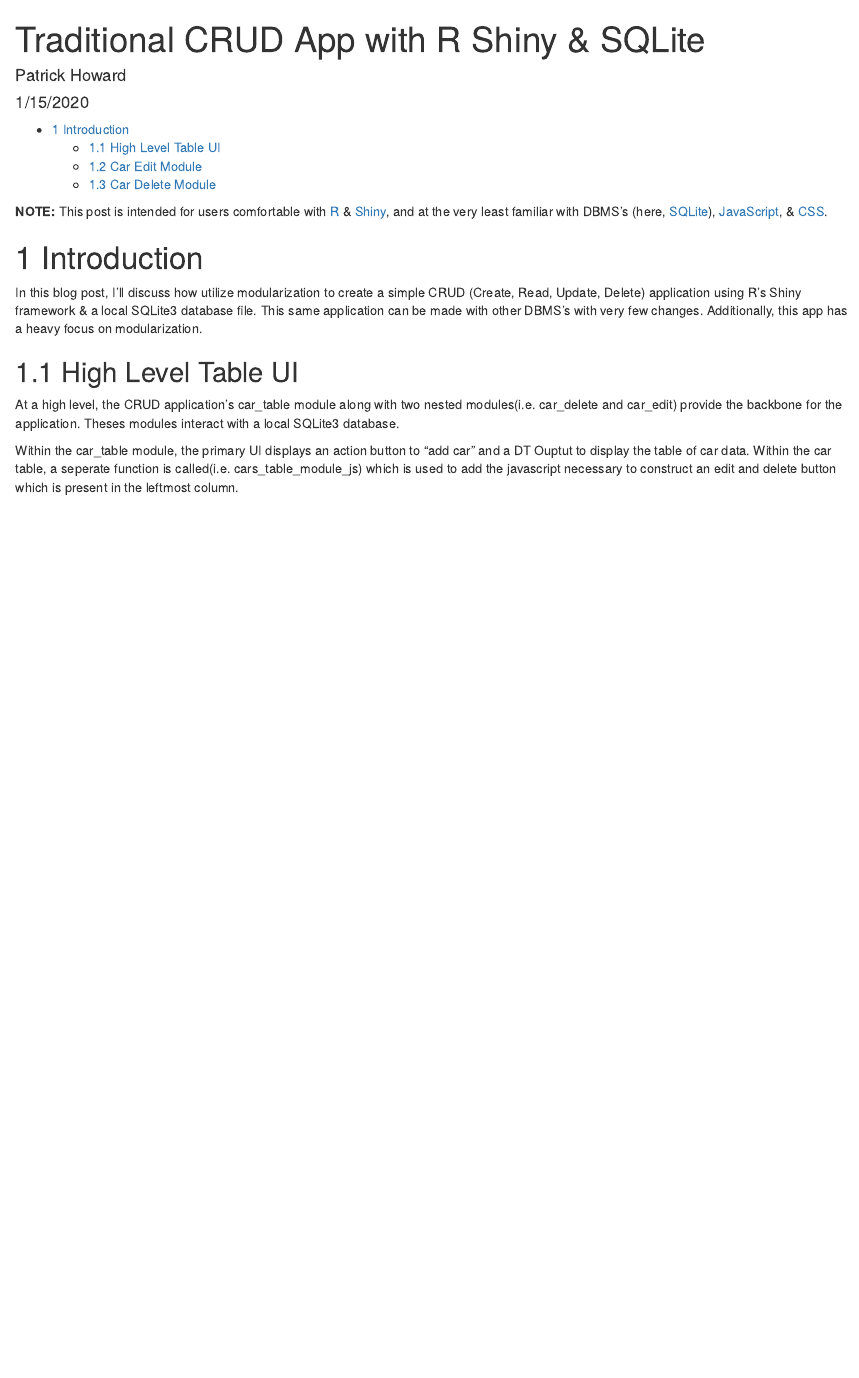
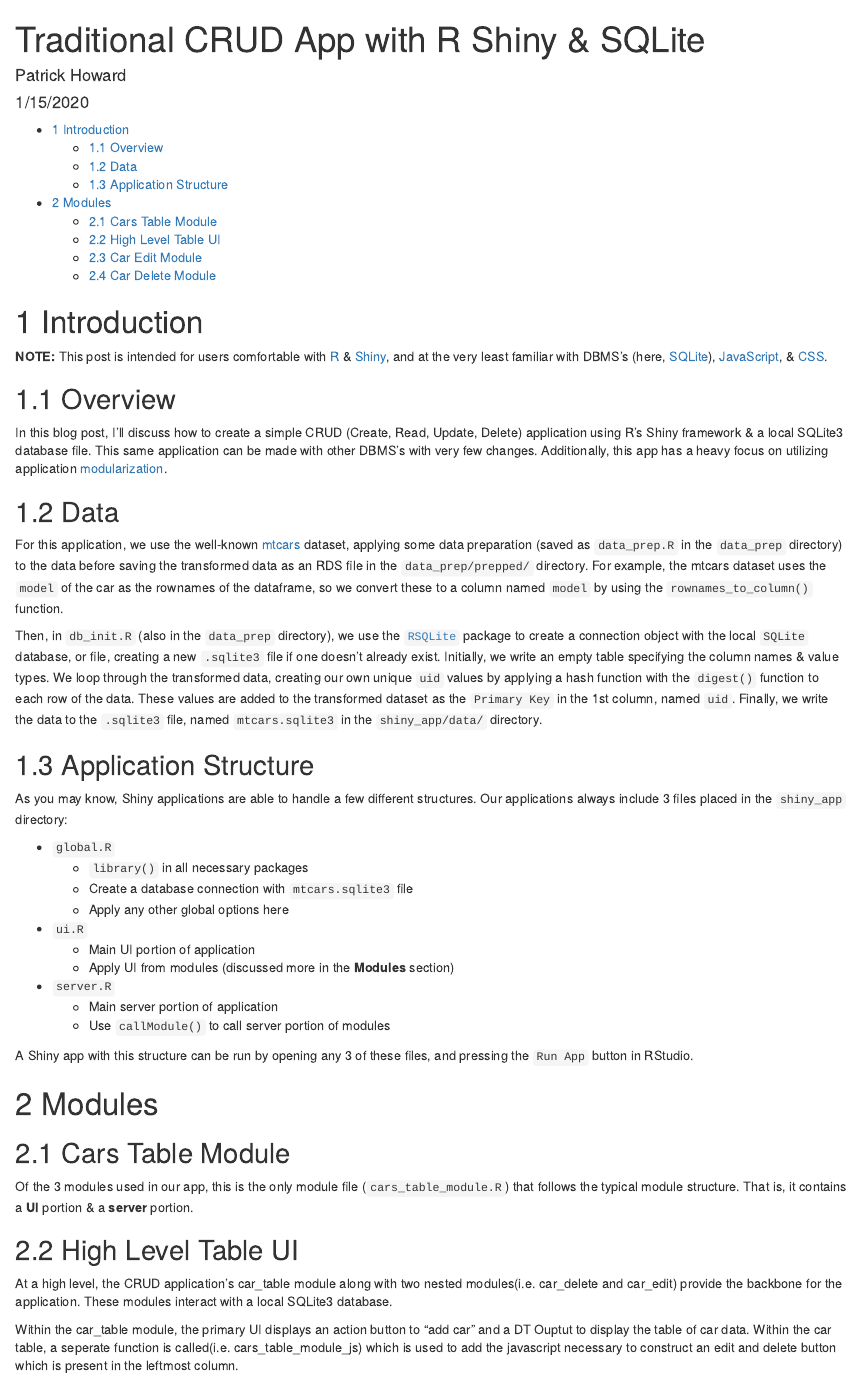
Before and after one commit to Tychobra/shiny_crud, an R Markdown document (traditional/blog_post/01_traditional_post.Rmd): the page in a window 1100 px wide, from its top. Rendered offline with R 4.5, knitr and Pandoc, with nearby package versions.

Commit message:
Updated Rmd file for blog post (Still adding to 'Modules' section)

````diff
--- a/traditional/blog_post/01_traditional_post.Rmd
+++ b/traditional/blog_post/01_traditional_post.Rmd
@@ -12,15 +12,46 @@ output:
 knitr::opts_chunk$set(echo = TRUE)
 ```
 
+# Introduction
+
 **NOTE:** This post is intended for users comfortable with [R](https://www.r-project.org/) & [Shiny](https://shiny.rstudio.com), and at the very least familiar with DBMS's (here, [SQLite](https://www.sqlite.org)), [JavaScript](https://www.javascript.com), & [CSS](https://developer.mozilla.org/en-US/docs/Web/CSS).
 
-# Introduction
+## Overview
 
-In this blog post, I'll discuss how utilize modularization to create a simple CRUD (Create, Read, Update, Delete) application using R's Shiny framework & a local SQLite3 database file. This same application can be made with other DBMS's with very few changes. Additionally, this app has a heavy focus on modularization.
+In this blog post, I'll discuss how to create a simple CRUD (Create, Read, Update, Delete) application using R's Shiny framework & a local SQLite3 database file. This same application can be made with other DBMS's with very few changes. Additionally, this app has a heavy focus on utilizing application [modularization](https://shiny.rstudio.com/articles/modules.html).
+
+## Data
+
+For this application, we use the well-known [mtcars](https://stat.ethz.ch/R-manual/R-devel/library/datasets/html/mtcars.html) dataset, applying some data preparation (saved as `data_prep.R` in the `data_prep` directory) to the data before saving the transformed data as an RDS file in the `data_prep/prepped/` directory. For example, the mtcars dataset uses the `model` of the car as the rownames of the dataframe, so we convert these to a column named `model` by using the `rownames_to_column()` function.
+
+Then, in `db_init.R` (also in the `data_prep` directory), we use the [`RSQLite`](https://rsqlite.r-dbi.org/) package to create a connection object with the local `SQLite` database, or file, creating a new `.sqlite3` file if one doesn't already exist. Initially, we write an empty table specifying the column names & value types. We loop through the transformed data, creating our own unique `uid` values by applying a hash function with the `digest()` function to each row of the data. These values are added to the transformed dataset as the `Primary Key` in the 1st column, named `uid`. Finally, we write the data to the `.sqlite3` file, named `mtcars.sqlite3` in the `shiny_app/data/` directory.
+
+## Application Structure
+
+As you may know, Shiny applications are able to handle a few different structures. Our applications always include 3 files placed in the `shiny_app` directory:
+
+* `global.R`
+  + `library()` in all necessary packages
+  + Create a database connection with `mtcars.sqlite3` file
+  + Apply any other global options here
+* `ui.R`
+  + Main UI portion of application
+  + Apply UI from modules (discussed more in the **Modules** section)
+* `server.R`
+  + Main server portion of application
+  + Use `callModule()` to call server portion of modules
+
+A Shiny app with this structure can be run by opening any 3 of these files, and pressing the `Run App` button in RStudio.
+
+# Modules
+
+## Cars Table Module
+
+Of the 3 modules used in our app, this is the only module file (`cars_table_module.R`) that follows the typical module structure. That is, it contains a **UI** portion & a **server** portion.
 
 ## High Level Table UI
 
-At a high level, the CRUD application's car_table module along with two nested modules(i.e. car_delete and car_edit) provide the backbone for the application.  Theses modules interact with a local SQLite3 database.
+At a high level, the CRUD application's car_table module along with two nested modules(i.e. car_delete and car_edit) provide the backbone for the application. These modules interact with a local SQLite3 database.
 
 Within the car_table module, the primary UI displays an action button to "add car" and a DT Ouptut to display the table of car data. Within the car table, a seperate function is called(i.e. cars_table_module_js) which is used to add the javascript necessary to construct an edit and delete button which is present in the leftmost column.
 
````
